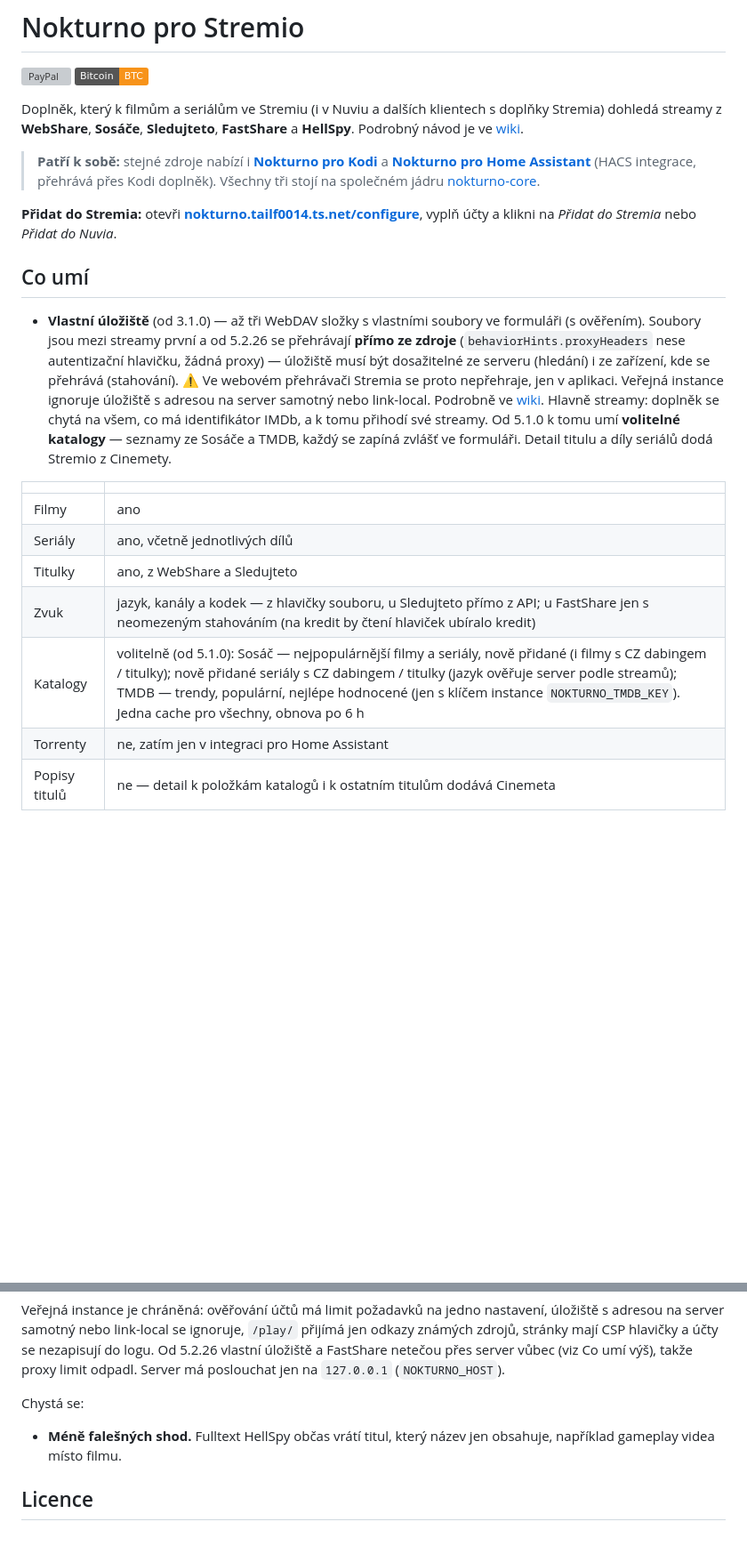
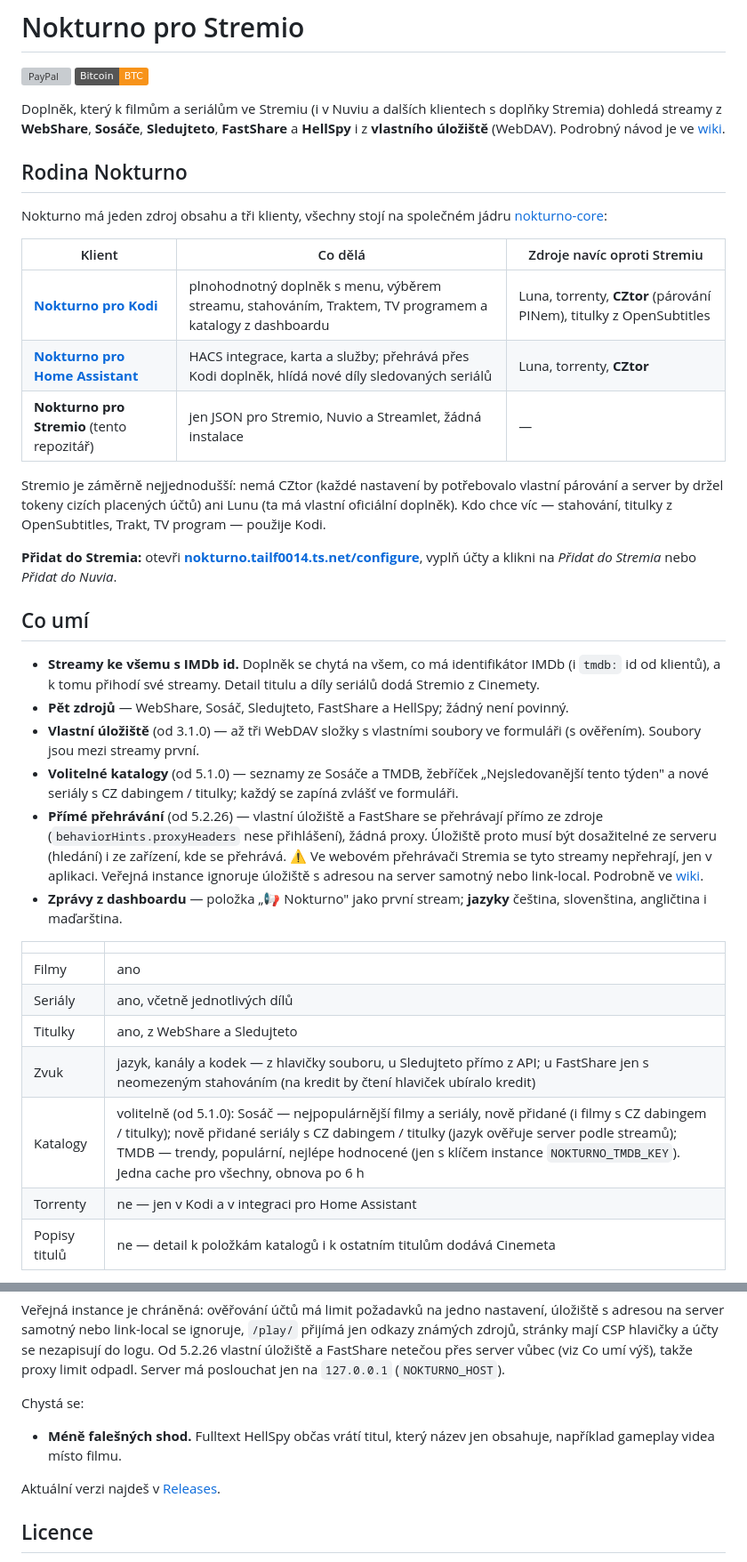
Before and after one commit to matata86/nokturno-stremio, a Markdown page: README.md, 2 parts joined by grey strips. Shown at 89% size. GitHub-like rendering; badges without logos; blank space fills up the shorter version; grey boxes are pictures that could not be loaded.

Commit message:
README: rodina Nokturno s přehledem klientů, přeskládané Co umí

```diff
--- a/README.md
+++ b/README.md
@@ -4,19 +4,33 @@
 
 Doplněk, který k filmům a seriálům ve Stremiu (i v Nuviu a dalších klientech
 s doplňky Stremia) dohledá streamy z **WebShare**, **Sosáče**, **Sledujteto**,
-**FastShare** a **HellSpy**. Podrobný návod je ve [wiki](https://github.com/matata86/nokturno-stremio/wiki).
+**FastShare** a **HellSpy** i z **vlastního úložiště** (WebDAV). Podrobný návod je ve [wiki](https://github.com/matata86/nokturno-stremio/wiki).
 
-> **Patří k sobě:** stejné zdroje nabízí i [**Nokturno pro Kodi**](https://github.com/matata86/plugin.video.nokturno) a [**Nokturno pro Home Assistant**](https://github.com/matata86/nokturno-ha) (HACS integrace, přehrává přes Kodi doplněk). Všechny tři stojí na společném jádru [nokturno-core](https://github.com/matata86/nokturno-core).
+## Rodina Nokturno
+
+Nokturno má jeden zdroj obsahu a tři klienty, všechny stojí na společném jádru [nokturno-core](https://github.com/matata86/nokturno-core):
+
+| Klient | Co dělá | Zdroje navíc oproti Stremiu |
+|---|---|---|
+| [**Nokturno pro Kodi**](https://github.com/matata86/plugin.video.nokturno) | plnohodnotný doplněk s menu, výběrem streamu, stahováním, Traktem, TV programem a katalogy z dashboardu | Luna, torrenty, **CZtor** (párování PINem), titulky z OpenSubtitles |
+| [**Nokturno pro Home Assistant**](https://github.com/matata86/nokturno-ha) | HACS integrace, karta a služby; přehrává přes Kodi doplněk, hlídá nové díly sledovaných seriálů | Luna, torrenty, **CZtor** |
+| **Nokturno pro Stremio** (tento repozitář) | jen JSON pro Stremio, Nuvio a Streamlet, žádná instalace | — |
+
+Stremio je záměrně nejjednodušší: nemá CZtor (každé nastavení by potřebovalo vlastní párování
+a server by držel tokeny cizích placených účtů) ani Lunu (ta má vlastní oficiální doplněk).
+Kdo chce víc — stahování, titulky z OpenSubtitles, Trakt, TV program — použije Kodi.
 
 **Přidat do Stremia:** otevři **[nokturno.tailf0014.ts.net/configure](https://nokturno.tailf0014.ts.net/configure)**,
 vyplň účty a klikni na *Přidat do Stremia* nebo *Přidat do Nuvia*.
 
 ## Co umí
 
-- **Vlastní úložiště** (od 3.1.0) — až tři WebDAV složky s vlastními soubory ve formuláři (s ověřením). Soubory jsou mezi streamy první a od 5.2.26 se přehrávají **přímo ze zdroje** (`behaviorHints.proxyHeaders` nese autentizační hlavičku, žádná proxy) — úložiště musí být dosažitelné ze serveru (hledání) i ze zařízení, kde se přehrává (stahování). ⚠️ Ve webovém přehrávači Stremia se proto nepřehraje, jen v aplikaci. Veřejná instance ignoruje úložiště s adresou na server samotný nebo link-local. Podrobně ve [wiki](https://github.com/matata86/nokturno-stremio/wiki/Zdroje-a-nastaveni#vlastní-úložiště).
-Hlavně streamy: doplněk se chytá na všem, co má identifikátor IMDb, a k tomu přihodí
-své streamy. Od 5.1.0 k tomu umí **volitelné katalogy** — seznamy ze Sosáče a TMDB, každý
-se zapíná zvlášť ve formuláři. Detail titulu a díly seriálů dodá Stremio z Cinemety.
+- **Streamy ke všemu s IMDb id.** Doplněk se chytá na všem, co má identifikátor IMDb (i `tmdb:` id od klientů), a k tomu přihodí své streamy. Detail titulu a díly seriálů dodá Stremio z Cinemety.
+- **Pět zdrojů** — WebShare, Sosáč, Sledujteto, FastShare a HellSpy; žádný není povinný.
+- **Vlastní úložiště** (od 3.1.0) — až tři WebDAV složky s vlastními soubory ve formuláři (s ověřením). Soubory jsou mezi streamy první.
+- **Volitelné katalogy** (od 5.1.0) — seznamy ze Sosáče a TMDB, žebříček „Nejsledovanější tento týden" a nové seriály s CZ dabingem / titulky; každý se zapíná zvlášť ve formuláři.
+- **Přímé přehrávání** (od 5.2.26) — vlastní úložiště a FastShare se přehrávají přímo ze zdroje (`behaviorHints.proxyHeaders` nese přihlášení), žádná proxy. Úložiště proto musí být dosažitelné ze serveru (hledání) i ze zařízení, kde se přehrává. ⚠️ Ve webovém přehrávači Stremia se tyto streamy nepřehrají, jen v aplikaci. Veřejná instance ignoruje úložiště s adresou na server samotný nebo link-local. Podrobně ve [wiki](https://github.com/matata86/nokturno-stremio/wiki/Zdroje-a-nastaveni#vlastní-úložiště).
+- **Zprávy z dashboardu** — položka „📢 Nokturno" jako první stream; **jazyky** čeština, slovenština, angličtina i maďarština.
 
 | | |
 |---|---|
@@ -25,7 +39,7 @@ se zapíná zvlášť ve formuláři. Detail titulu a díly seriálů dodá Stre
 | Titulky | ano, z WebShare a Sledujteto |
 | Zvuk | jazyk, kanály a kodek — z hlavičky souboru, u Sledujteto přímo z API; u FastShare jen s neomezeným stahováním (na kredit by čtení hlaviček ubíralo kredit) |
 | Katalogy | volitelně (od 5.1.0): Sosáč — nejpopulárnější filmy a seriály, nově přidané (i filmy s CZ dabingem / titulky); nově přidané seriály s CZ dabingem / titulky (jazyk ověřuje server podle streamů); TMDB — trendy, populární, nejlépe hodnocené (jen s klíčem instance `NOKTURNO_TMDB_KEY`). Jedna cache pro všechny, obnova po 6 h |
-| Torrenty | ne, zatím jen v integraci pro Home Assistant |
+| Torrenty | ne — jen v Kodi a v integraci pro Home Assistant |
 | Popisy titulů | ne — detail k položkám katalogů i k ostatním titulům dodává Cinemeta |
 
 Streamy se řadí podle kvality a preferovaného jazyka, protože ve Stremiu je vidět
@@ -162,6 +176,8 @@ Chystá se:
 - **Méně falešných shod.** Fulltext HellSpy občas vrátí titul, který název jen
   obsahuje, například gameplay videa místo filmu.
 
+Aktuální verzi najdeš v [Releases](https://github.com/matata86/nokturno-stremio/releases).
+
 ## Licence
 
 Zdrojový kód je veřejně čitelný pro transparentnost a instalaci přes oficiální
```
